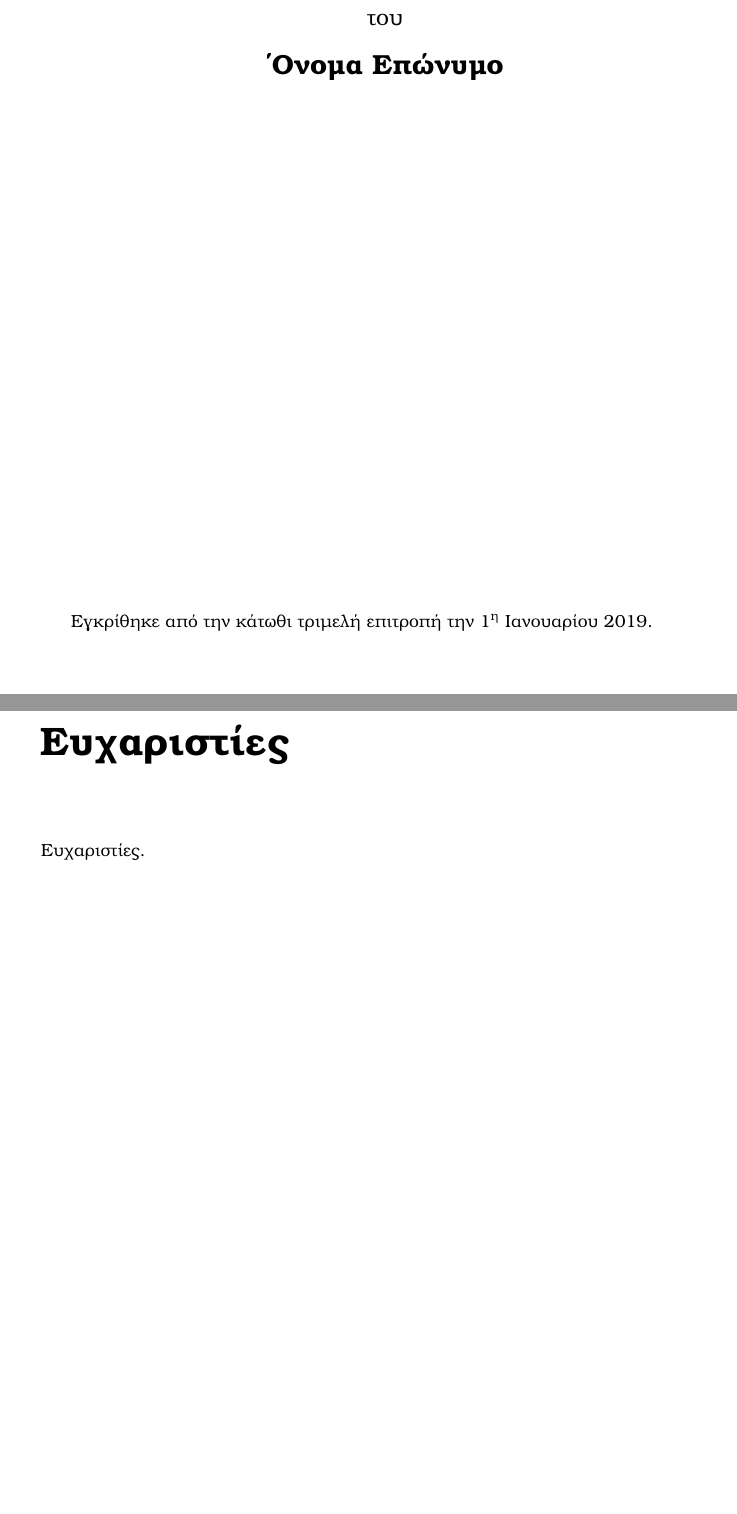
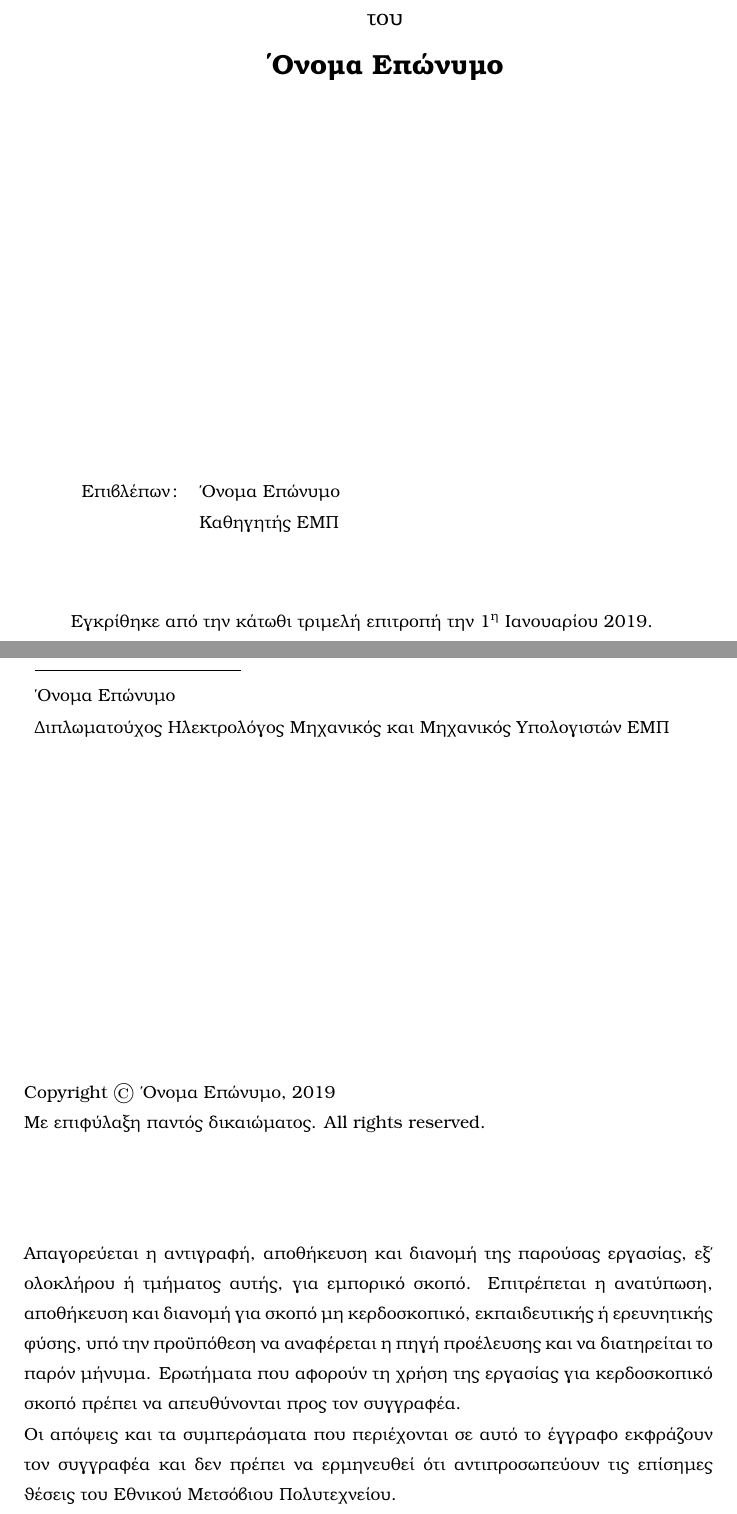
Before and after one commit to i-vezakis/ntua-thesis-template, a LaTeX thesis (thesis.tex, which reads sections/approvalpage.tex, sections/copyright.tex): two parts of pages 3 and 5 of 13 before the commit and two parts of pages 3 and 4 of 15 after it, joined at a grey line, cut so that both start at the same text, the shorter picture padded with empty space. Compiled offline with pdfLaTeX.

Commit message:
Added copyright and english abstract page.

```diff
--- a/sections/approvalpage.tex
+++ b/sections/approvalpage.tex
@@ -16,7 +16,15 @@
     \vfill
     \end{center}
 
+    \begin{tabular}{ll}
+		Επιβλέπων: & Όνομα Επώνυμο \\
+		 & Καθηγητής ΕΜΠ
+	\end{tabular}
+
+	\vspace{1.5cm}
+
     Εγκρίθηκε από την κάτωθι τριμελή επιτροπή την 1\textsuperscript{η} Ιανουαρίου 2019.
+
     \vspace{2cm}
 
 	\begin{center}
--- /dev/null
+++ b/sections/copyright.tex
@@ -0,0 +1,20 @@
+\vspace*{0.30\textheight}
+
+\noindent\begin{tabular}{ll}
+	\makebox[0.3\textwidth]{\hrulefill}\\
+	\specialcell{Όνομα Επώνυμο}\\
+	\specialcell{Διπλωματούχος Ηλεκτρολόγος Μηχανικός και Μηχανικός Υπολογιστών ΕΜΠ}
+\end{tabular}
+
+\vfill
+
+\noindent \en{Copyright \textcopyright} Όνομα Επώνυμο, 2019\\
+Με επιφύλαξη παντός δικαιώματος. \en{All rights reserved}.
+
+\vspace{2cm}
+
+\noindent Απαγορεύεται η αντιγραφή, αποθήκευση και διανομή της παρούσας εργασίας, εξ' ολοκλήρου ή τμήματος αυτής, για εμπορικό σκοπό.
+Επιτρέπεται η ανατύπωση, αποθήκευση και διανομή για σκοπό μη κερδοσκοπικό, εκπαιδευτικής ή ερευνητικής φύσης, υπό την προϋπόθεση να αναφέρεται η πηγή προέλευσης και να διατηρείται το παρόν μήνυμα.
+Ερωτήματα που αφορούν τη χρήση της εργασίας για κερδοσκοπικό σκοπό πρέπει να απευθύνονται προς τον συγγραφέα.
+
+\noindent Οι απόψεις και τα συμπεράσματα που περιέχονται σε αυτό το έγγραφο εκφράζουν τον συγγραφέα και δεν πρέπει να ερμηνευθεί ότι αντιπροσωπεύουν τις επίσημες θέσεις του Εθνικού Μετσόβιου Πολυτεχνείου.
--- a/thesis.tex
+++ b/thesis.tex
@@ -12,6 +12,8 @@
 
 % Ams
 \usepackage{amsmath, amssymb}
+
+\usepackage{textcomp}
 
 % Greek Language
 \usepackage[utf8]{inputenc}
```
Also changed, not shown: sections/abstract.tex (+3 -1 lines), sections/abstract_en.tex (added, +5 -0 lines), sections/titlepage.tex (+2 -2 lines), .texpadtmp/thesis.bbl (added), sections/abstract_en.pdf (added), thesis.pdf, thesis.tex (5 more changed lines), 15 other files.
